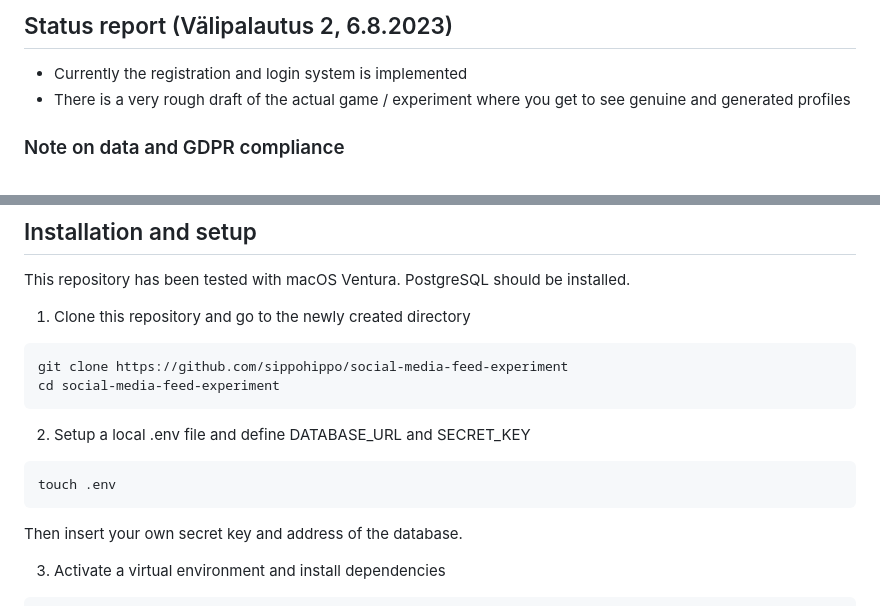
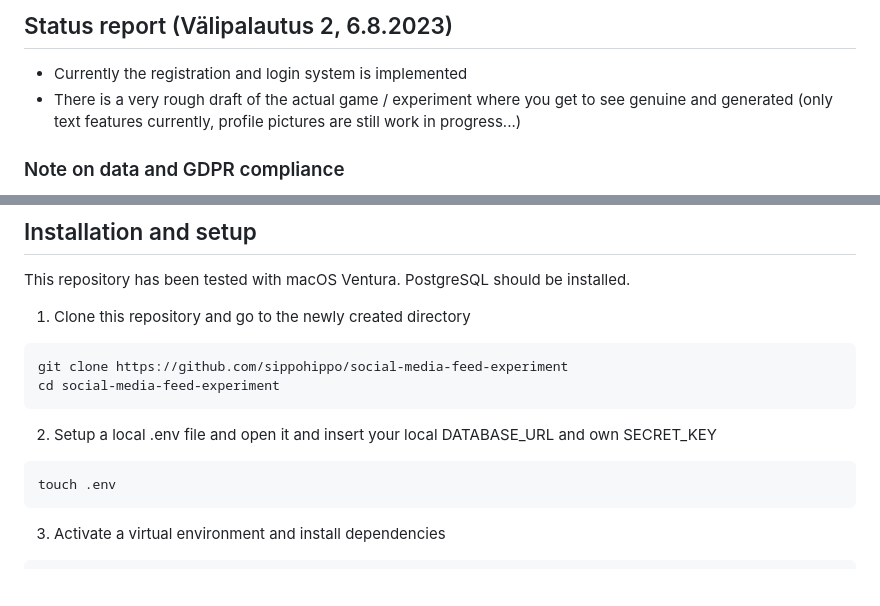
Before and after one commit to sippohippo/social-media-feed-experiment, a Markdown page: README.md, 2 parts joined by grey strips. GitHub-like rendering; blank space fills up the shorter version.

````diff
--- a/README.md
+++ b/README.md
@@ -3,7 +3,7 @@
 ## Status report (Välipalautus 2, 6.8.2023)
 
 * Currently the registration and login system is implemented
-* There is a very rough draft of the actual game / experiment where you get to see genuine and generated profiles
+* There is a very rough draft of the actual game / experiment where you get to see genuine and generated (only text features currently, profile pictures are still work in progress...)
 
 ### Note on data and GDPR compliance
 
@@ -20,12 +20,11 @@ git clone https://github.com/sippohippo/social-media-feed-experiment
 cd social-media-feed-experiment
 ```
 
-2. Setup a local .env file and define DATABASE_URL and SECRET_KEY
+2. Setup a local .env file and open it and insert your local DATABASE_URL and own SECRET_KEY
 
 ```bash
 touch .env
 ```
-Then insert your own secret key and address of the database.
 
 3. Activate a virtual environment and install dependencies
 
````
